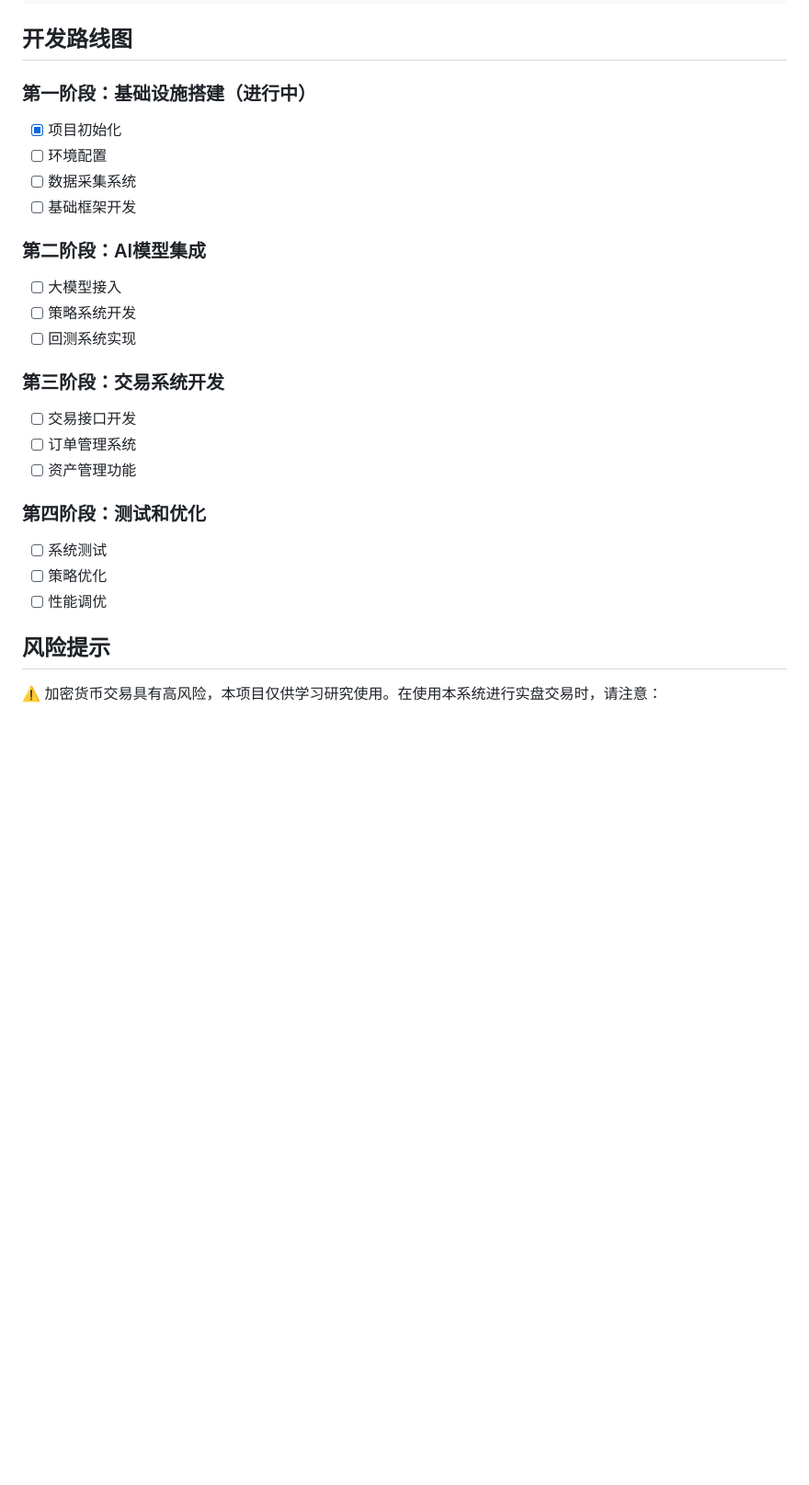
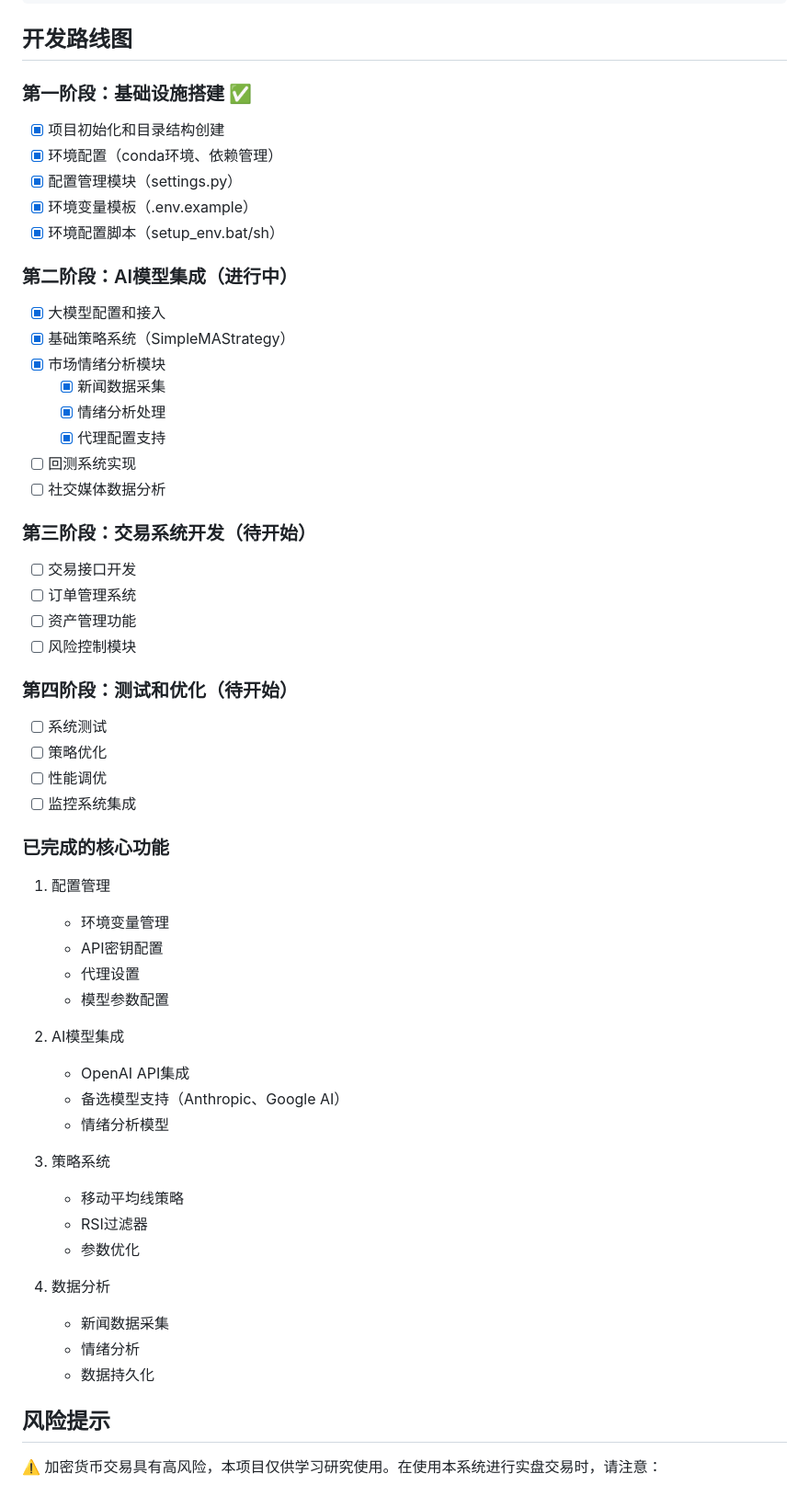
Before and after one commit to cucibala/ai-crypto-trader, a Markdown page: README.md, the part around the change. Shown at 92% size. Rendered like a GitHub page; blank space fills up the shorter version.

Commit message:
update READEME

```diff
--- a/README.md
+++ b/README.md
@@ -165,26 +165,56 @@ ai-crypto-trader/
 
 ## 开发路线图
 
-### 第一阶段：基础设施搭建（进行中）
-- [x] 项目初始化
-- [ ] 环境配置
-- [ ] 数据采集系统
-- [ ] 基础框架开发
+### 第一阶段：基础设施搭建 ✅
+- [x] 项目初始化和目录结构创建
+- [x] 环境配置（conda环境、依赖管理）
+- [x] 配置管理模块（settings.py）
+- [x] 环境变量模板（.env.example）
+- [x] 环境配置脚本（setup_env.bat/sh）
 
-### 第二阶段：AI模型集成
-- [ ] 大模型接入
-- [ ] 策略系统开发
+### 第二阶段：AI模型集成（进行中）
+- [x] 大模型配置和接入
+- [x] 基础策略系统（SimpleMAStrategy）
+- [x] 市场情绪分析模块
+  - [x] 新闻数据采集
+  - [x] 情绪分析处理
+  - [x] 代理配置支持
 - [ ] 回测系统实现
+- [ ] 社交媒体数据分析
 
-### 第三阶段：交易系统开发
+### 第三阶段：交易系统开发（待开始）
 - [ ] 交易接口开发
 - [ ] 订单管理系统
 - [ ] 资产管理功能
+- [ ] 风险控制模块
 
-### 第四阶段：测试和优化
+### 第四阶段：测试和优化（待开始）
 - [ ] 系统测试
 - [ ] 策略优化
 - [ ] 性能调优
+- [ ] 监控系统集成
+
+### 已完成的核心功能
+1. 配置管理
+   - 环境变量管理
+   - API密钥配置
+   - 代理设置
+   - 模型参数配置
+
+2. AI模型集成
+   - OpenAI API集成
+   - 备选模型支持（Anthropic、Google AI）
+   - 情绪分析模型
+
+3. 策略系统
+   - 移动平均线策略
+   - RSI过滤器
+   - 参数优化
+
+4. 数据分析
+   - 新闻数据采集
+   - 情绪分析
+   - 数据持久化
 
 ## 风险提示
 
```
